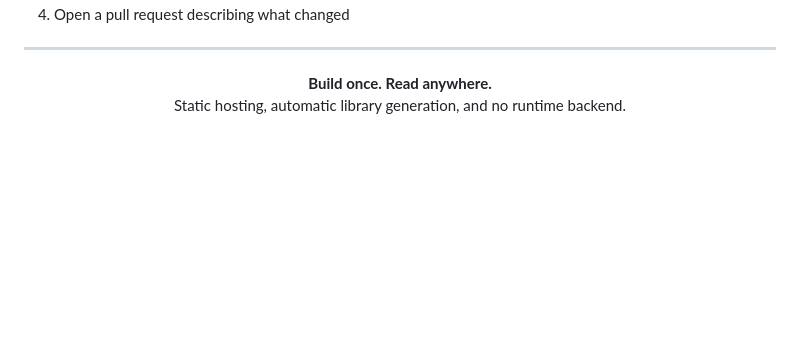
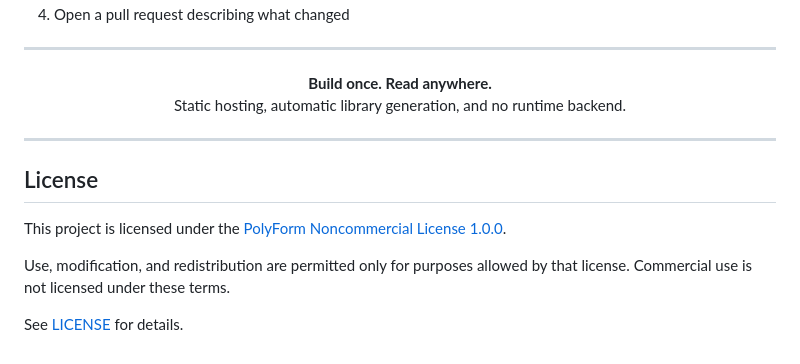
Before and after one commit to bleonheart/BooksMaxxing, a Markdown page: README.md, the part around the change. Drawn GitHub-style; blank space fills up the shorter version.

Commit message:
Add noncommercial license notice

```diff
--- a/README.md
+++ b/README.md
@@ -292,3 +292,13 @@ Improvements to the reader, build pipeline, catalog generation, and interface ar
   <strong>Build once. Read anywhere.</strong><br/>
   Static hosting, automatic library generation, and no runtime backend.
 </p>
+
+---
+
+## License
+
+This project is licensed under the [PolyForm Noncommercial License 1.0.0](https://polyformproject.org/licenses/noncommercial/1.0.0).
+
+Use, modification, and redistribution are permitted only for purposes allowed by that license. Commercial use is not licensed under these terms.
+
+See [LICENSE](./LICENSE) for details.
```
